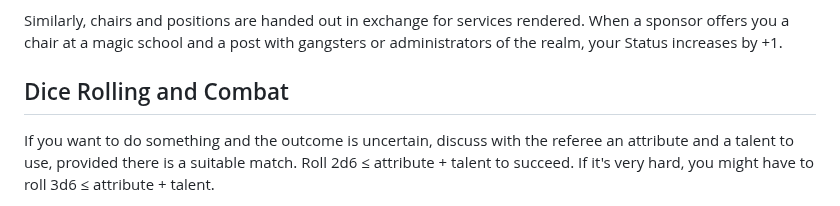
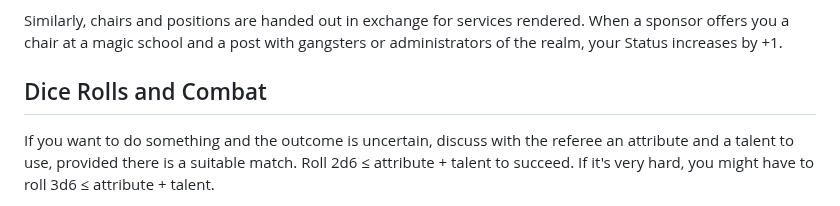
Before and after one commit to kensanata/just-halberds, a Markdown page: Knives.md, the part around the change. Drawn GitHub-style.

Commit message:
Remove some -ing forms; add a table
Merge Adventurer's Life and Combat.

```diff
--- a/Knives.md
+++ b/Knives.md
@@ -399,7 +399,7 @@ services rendered. When a sponsor offers you a chair at a magic school
 and a post with gangsters or administrators of the realm, your Status
 increases by +1.
 
-## Dice Rolling and Combat
+## Dice Rolls and Combat
 
 If you want to do something and the outcome is uncertain, discuss with
 the referee an attribute and a talent to use, provided there is a
```
Also changed, not shown: 1 other file.
